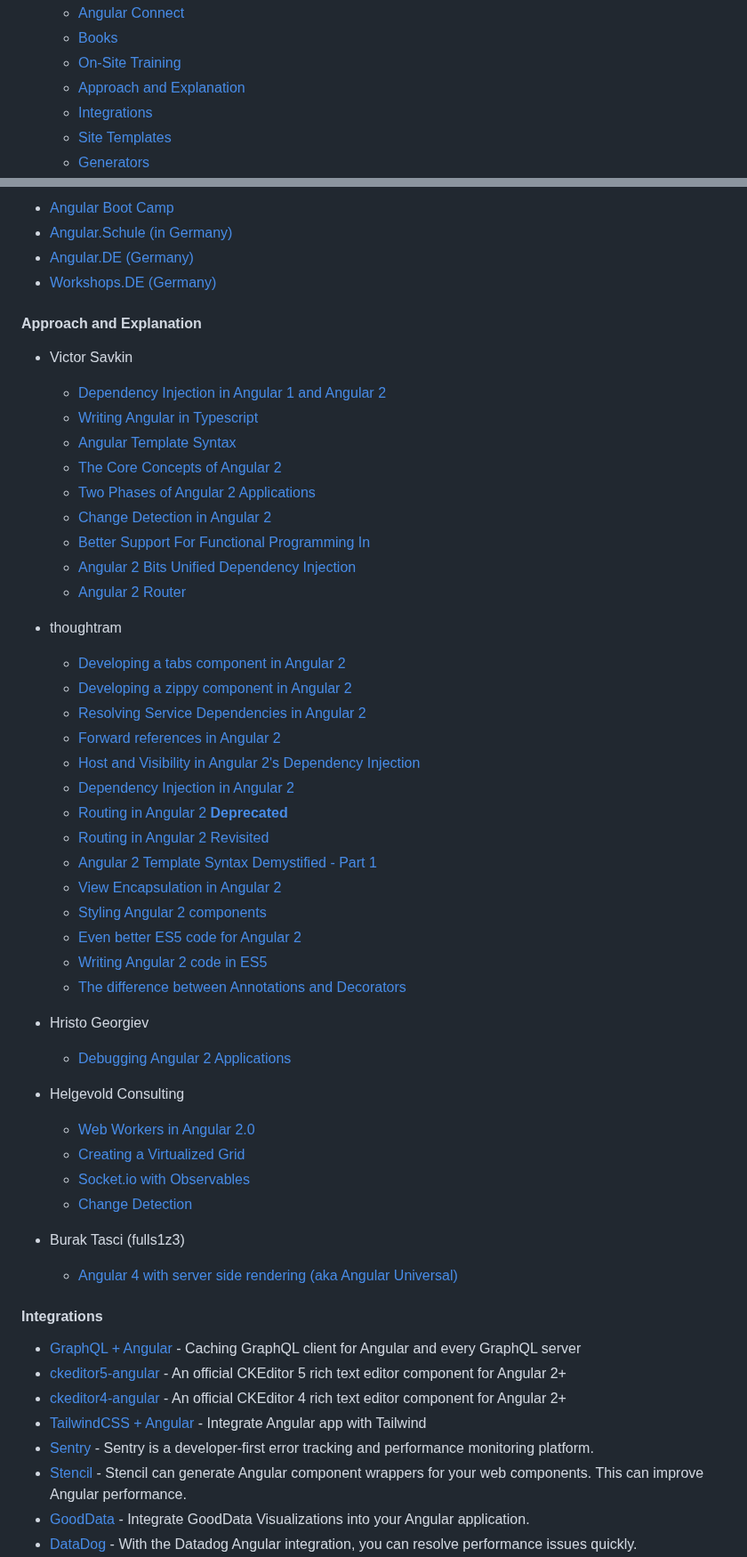
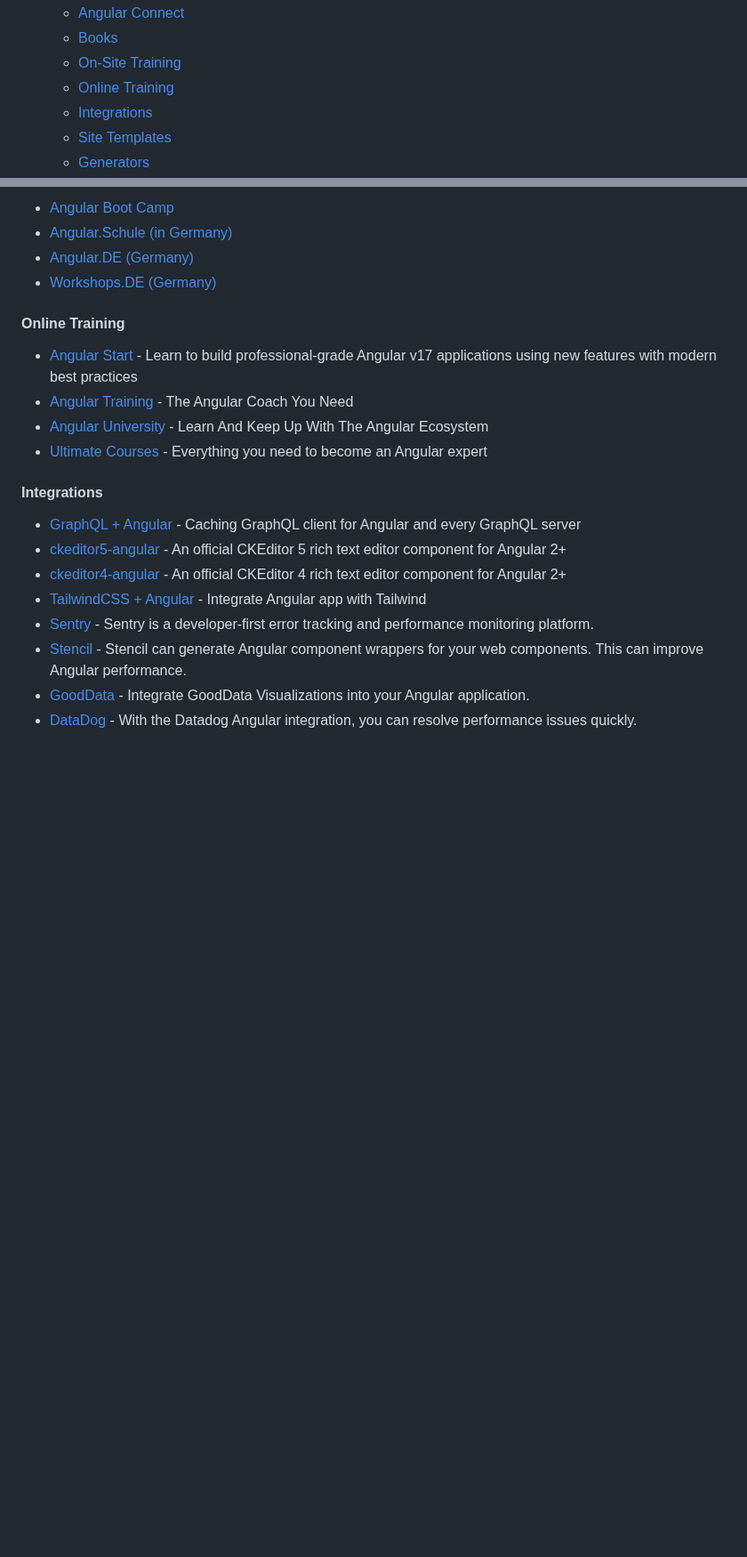
Before and after one commit to Eleven-Pigs/My-first_experience-angular-project, a Markdown page: README.md, 2 parts joined by grey strips. Shown at 89% size. GitHub-like rendering; blank space fills up the shorter version.

Commit message:
refactor: approach section to online training section (#521)

```diff
--- a/README.md
+++ b/README.md
@@ -30,7 +30,7 @@ Table of contents:
   * [Angular Connect](#angular-connect)
   * [Books](#books)
   * [On-Site Training](#on-site-training)
-  * [Approach and Explanation](#approach-and-explanation)
+  * [Online Training](#online-training)
   * [Integrations](#integrations)
   * [Site Templates](#site-templates)
   * [Generators](#generators)
@@ -327,50 +327,14 @@ Table of contents:
 * [Angular.DE (Germany)](https://angular.de/schulungen/angular-intensiv/)
 * [Workshops.DE (Germany)](https://workshops.de/seminare-schulungen-kurse/angular-typescript/)
 
-#### Approach and Explanation
+#### Online Training
 
-* Victor Savkin
-
-  * [Dependency Injection in Angular 1 and Angular 2](https://vsavkin.com/dependency-injection-in-angular-1-and-angular-2-d69589979c18)
-  * [Writing Angular in Typescript](https://vsavkin.com/writing-angular-2-in-typescript-1fa77c78d8e8)
-  * [Angular Template Syntax](https://vsavkin.com/angular-2-template-syntax-5f2ee9f13c6a)
-  * [The Core Concepts of Angular 2](https://vsavkin.com/the-core-concepts-of-angular-2-c3d6cbe04d04)
-  * [Two Phases of Angular 2 Applications](https://vsavkin.com/two-phases-of-angular-2-applications-fda2517604be)
-  * [Change Detection in Angular 2](https://vsavkin.com/change-detection-in-angular-2-4f216b855d4c)
-  * [Better Support For Functional Programming In](https://vsavkin.tumblr.com/post/108837493941/better-support-for-functional-programming-in)
-  * [Angular 2 Bits Unified Dependency Injection](https://vsavkin.tumblr.com/post/102965317996/angular-2-bits-unified-dependency-injection)
-  * [Angular 2 Router](https://vsavkin.com/angular-2-router-d9e30599f9ea)
-
-* thoughtram
-
-  * [Developing a tabs component in Angular 2](https://blog.thoughtram.io/angular/2015/04/09/developing-a-tabs-component-in-angular-2.html)
-  * [Developing a zippy component in Angular 2](https://blog.thoughtram.io/angular/2015/03/27/building-a-zippy-component-in-angular-2.html)
-  * [Resolving Service Dependencies in Angular 2](https://blog.thoughtram.io/angular/2015/09/17/resolve-service-dependencies-in-angular-2.html)
-  * [Forward references in Angular 2](https://blog.thoughtram.io/angular/2015/09/03/forward-references-in-angular-2.html)
-  * [Host and Visibility in Angular 2's Dependency Injection](https://blog.thoughtram.io/angular/2015/08/20/host-and-visibility-in-angular-2-dependency-injection.html)
-  * [Dependency Injection in Angular 2](https://blog.thoughtram.io/angular/2015/05/18/dependency-injection-in-angular-2.html)
-  * [Routing in Angular 2 **Deprecated**](https://blog.thoughtram.io/angular/2015/06/16/routing-in-angular-2.html)
-  * [Routing in Angular 2 Revisited](https://blog.thoughtram.io/angular/2016/06/14/routing-in-angular-2-revisited.html)
-  * [Angular 2 Template Syntax Demystified - Part 1](https://blog.thoughtram.io/angular/2015/08/11/angular-2-template-syntax-demystified-part-1.html)
-  * [View Encapsulation in Angular 2](https://blog.thoughtram.io/angular/2015/06/29/shadow-dom-strategies-in-angular2.html)
-  * [Styling Angular 2 components](https://blog.thoughtram.io/angular/2015/06/25/styling-angular-2-components.html)
-  * [Even better ES5 code for Angular 2](https://blog.thoughtram.io/angular/2015/07/06/even-better-es5-code-for-angular-2.html)
-  * [Writing Angular 2 code in ES5](https://blog.thoughtram.io/angular/2015/05/09/writing-angular-2-code-in-es5.html)
-  * [The difference between Annotations and Decorators](https://blog.thoughtram.io/angular/2015/05/03/the-difference-between-annotations-and-decorators.html)
-
-* Hristo Georgiev
-
-  * [Debugging Angular 2 Applications](https://www.pluralsight.com/guides/debugging-angular-2-applications)
-
-* Helgevold Consulting
-
-  * [Web Workers in Angular 2.0](https://www.syntaxsuccess.com/viewarticle/web-workers-in-angular-2.0)
-  * [Creating a Virtualized Grid](https://www.syntaxsuccess.com/viewarticle/virtualized-spreadsheet-component-in-angular-2.0)
-  * [Socket.io with Observables](https://www.syntaxsuccess.com/viewarticle/socket.io-with-rxjs-in-angular-2.0)
-  * [Change Detection](https://www.syntaxsuccess.com/viewarticle/change-detection-in-angular-2.0)
-
-* Burak Tasci (fulls1z3)
-  * [Angular 4 with server side rendering (aka Angular Universal)](https://medium.com/burak-tasci/angular-4-with-server-side-rendering-aka-angular-universal-f6c228ded8b0)
+* [Angular Start](https://angularstart.com/) - Learn to build professional-grade Angular v17 applications using new features with modern best practices
+* [Angular Training](https://www.angulartraining.com/) - The Angular Coach
+You Need
+* [Angular University](https://angular-university.io/) - Learn And Keep Up With The Angular Ecosystem
+* [Ultimate Courses](https://ultimatecourses.com/courses/angular) - Everything you need to
+become an Angular expert
 
 #### Integrations
 
```
